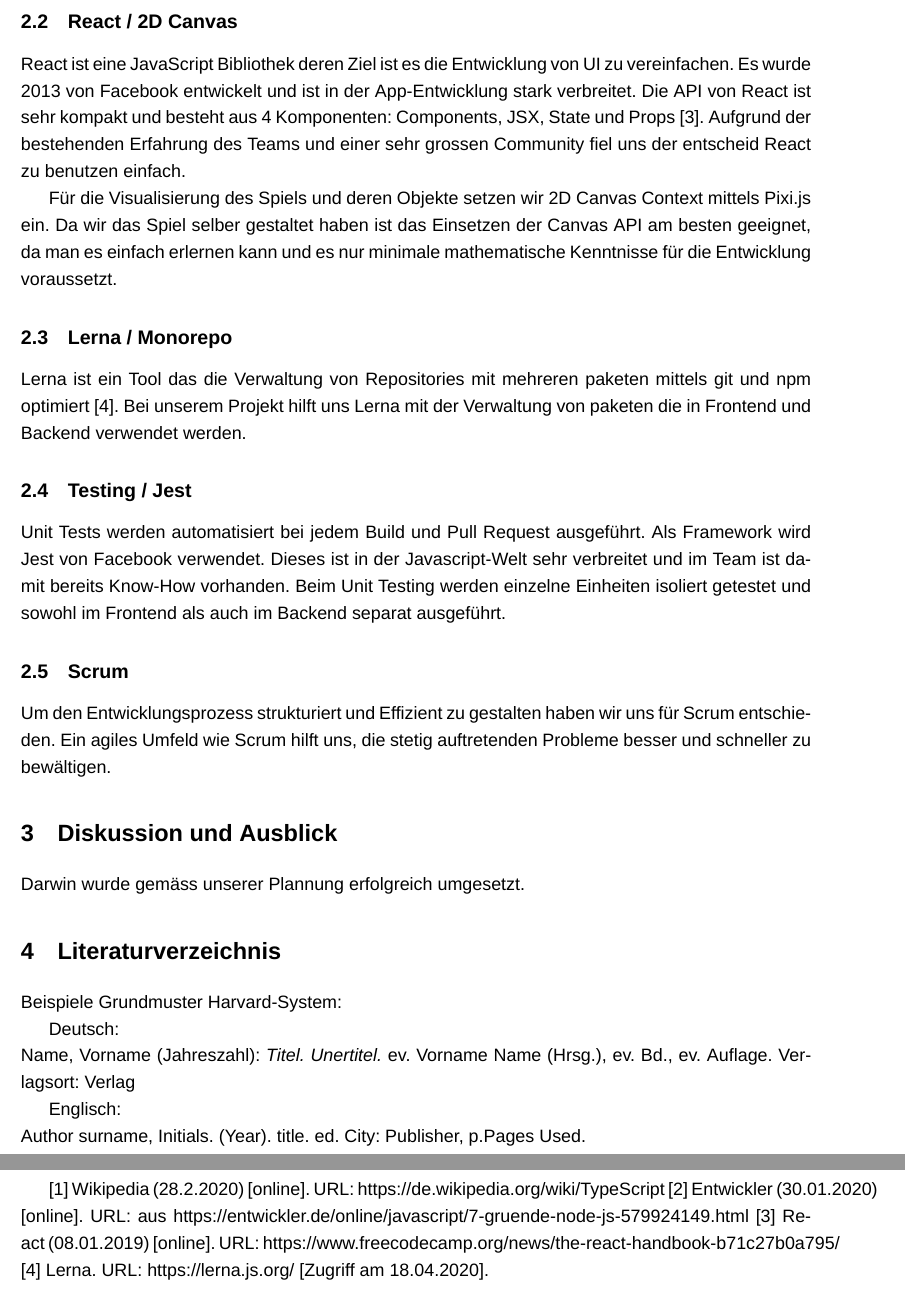
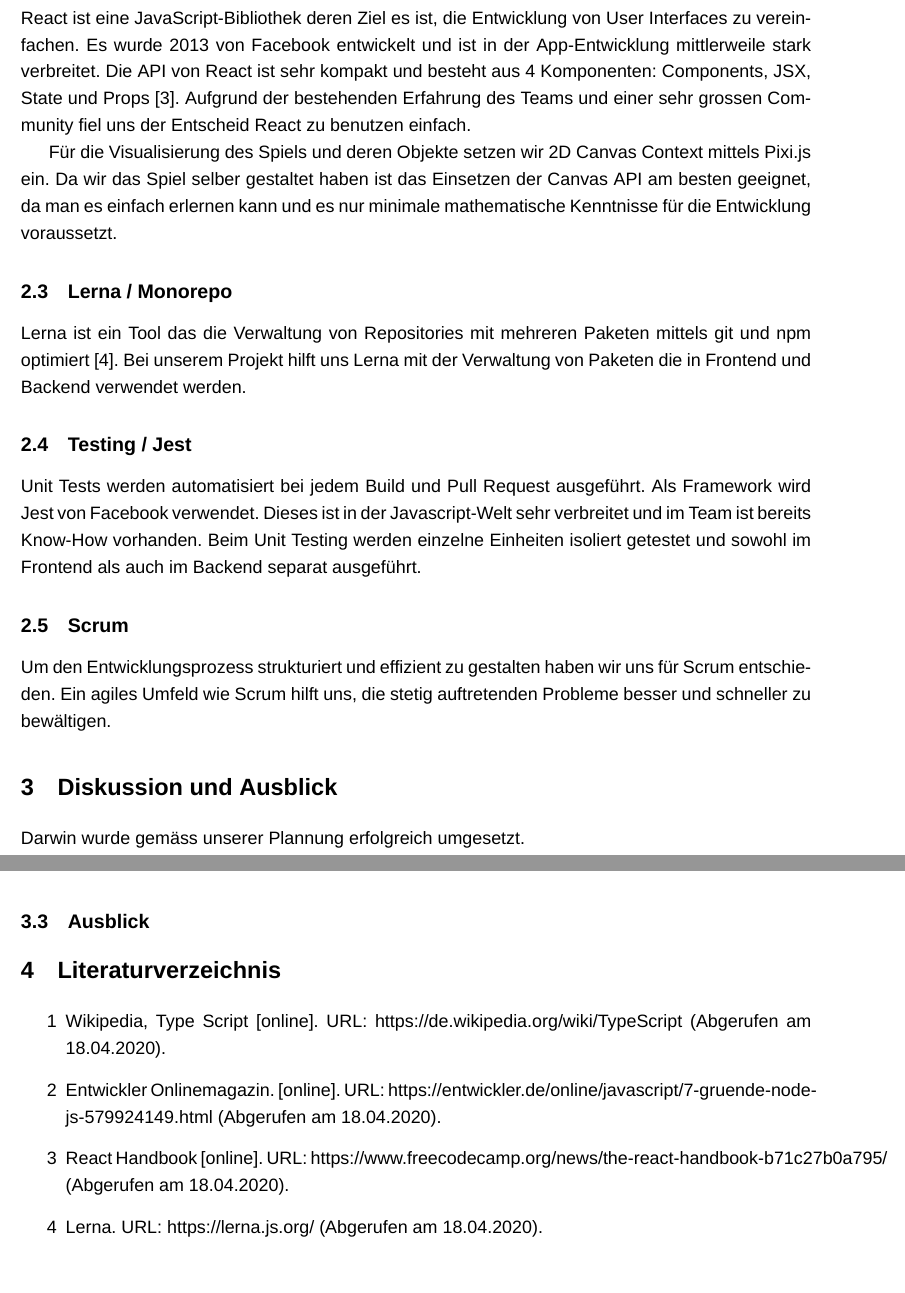
Before and after one commit to code-and-conquer/darwin, a LaTeX paper (fachartikel/darwin-fachartikel.tex): two parts of pages 5 and 6 of 6 before the commit and two parts of pages 5 and 7 of 7 after it, joined at a grey line, cut at the place of the change, the shorter picture padded with empty space. Compiled offline with XeLaTeX; a missing font is replaced by an installed copy or a similar font.

Commit message:
correct text

```diff
--- a/fachartikel/darwin-fachartikel.tex
+++ b/fachartikel/darwin-fachartikel.tex
@@ -105,22 +105,22 @@ Da es sich bei Darwin um eine Webapplikation welche in Frontend und Backend aufg
 Mit Node.js können wir das Frontend sowie Backend einfach zusammenlegen und den Entwicklungsprozess verbessern. Es ist die meistverwendete JavaScript Runtime und erweist die notwendige Stabilität für unser Projekt Darwin.
 
 \subsection{React / 2D Canvas}
-React ist eine JavaScript Bibliothek deren Ziel ist es die Entwicklung von UI zu vereinfachen. Es wurde 2013 von Facebook entwickelt und ist in der App-Entwicklung stark verbreitet.
+React ist eine JavaScript-Bibliothek deren Ziel es ist, die Entwicklung von User Interfaces zu vereinfachen. Es wurde 2013 von Facebook entwickelt und ist in der App-Entwicklung mittlerweile stark verbreitet.
 Die API von React ist sehr kompakt und besteht aus 4 Komponenten: Components, JSX, State und Props [3].
-Aufgrund der bestehenden Erfahrung des Teams und einer sehr grossen Community fiel uns der entscheid React zu benutzen einfach.
+Aufgrund der bestehenden Erfahrung des Teams und einer sehr grossen Community fiel uns der Entscheid React zu benutzen einfach.
 
 Für die Visualisierung des Spiels und deren Objekte setzen wir 2D Canvas Context mittels Pixi.js ein. Da wir das Spiel selber gestaltet haben ist das Einsetzen der Canvas API am besten geeignet, da man es einfach erlernen kann und es nur minimale mathematische Kenntnisse für die Entwicklung voraussetzt.
 
 \subsection{Lerna / Monorepo}
-Lerna ist ein Tool das die Verwaltung von Repositories mit mehreren paketen mittels git und npm optimiert [4]. Bei unserem Projekt hilft uns Lerna mit der Verwaltung von paketen die in Frontend und Backend verwendet werden.
+Lerna ist ein Tool das die Verwaltung von Repositories mit mehreren Paketen mittels git und npm optimiert [4]. Bei unserem Projekt hilft uns Lerna mit der Verwaltung von Paketen die in Frontend und Backend verwendet werden.
 
 \subsection{Testing / Jest}
 Unit Tests werden automatisiert bei jedem Build und Pull Request ausgeführt.
-Als Framework wird Jest von Facebook verwendet. Dieses ist in der Javascript-Welt sehr verbreitet und im Team ist damit bereits Know-How vorhanden.
+Als Framework wird Jest von Facebook verwendet. Dieses ist in der Javascript-Welt sehr verbreitet und im Team ist bereits Know-How vorhanden.
 Beim Unit Testing werden einzelne Einheiten isoliert getestet und sowohl im Frontend als auch im Backend separat ausgeführt.
 
 \subsection{Scrum}
-Um den Entwicklungsprozess strukturiert und Effizient zu gestalten haben wir uns für Scrum entschieden. Ein agiles Umfeld wie Scrum hilft uns, die stetig auftretenden Probleme besser und schneller zu bewältigen.
+Um den Entwicklungsprozess strukturiert und effizient zu gestalten haben wir uns für Scrum entschieden. Ein agiles Umfeld wie Scrum hilft uns, die stetig auftretenden Probleme besser und schneller zu bewältigen.
 
 \section{Diskussion und Ausblick}
 %TODO FILIP
@@ -132,20 +132,26 @@ Darwin wurde gemäss unserer Plannung erfolgreich umgesetzt.
 % rückblick auf aufgabenstellung, erreicht oder nicht
 % wie kann an die resultate angeschlossen werden (weitere forschungsarbeiten), welche chancen bieten die resultate
 %
+\subsection{Spielfeld}
+\includegraphics[width=\textwidth]{game1.png}
+
+\subsection{Spielführung}
+\includegraphics[width=\textwidth]{game2.png}
+
+\subsection{Ausblick}
 
 \section{Literaturverzeichnis}
-Beispiele Grundmuster Harvard-System:
+%Beispiele Grundmuster Harvard-System:
+%Deutsch:\\
+%Name, Vorname (Jahreszahl): \textit{Titel. Unertitel.} ev. Vorname Name (Hrsg.), ev. Bd., ev. Auflage. Verlagsort: Verlag
+%Englisch:\\
+%Author surname, Initials. (Year). title. ed. City: Publisher, p.Pages Used.
 
-Deutsch:\\
-Name, Vorname (Jahreszahl): \textit{Titel. Unertitel.} ev. Vorname Name (Hrsg.), ev. Bd., ev. Auflage. Verlagsort: Verlag
-
-Englisch:\\
-Author surname, Initials. (Year). title. ed. City: Publisher, p.Pages Used.
-
-[1] Wikipedia (28.2.2020) [online]. URL: https://de.wikipedia.org/wiki/TypeScript
-[2] Entwickler (30.01.2020)  [online]. URL: aus https://entwickler.de/online/javascript/7-gruende-node-js-579924149.html
-[3] React (08.01.2019) [online]. URL: https://www.freecodecamp.org/news/the-react-handbook-b71c27b0a795/
-[4] Lerna. URL: https://lerna.js.org/  [Zugriff am 18.04.2020].
-
+\begin{itemize}
+\item [1] Wikipedia, Type Script [online]. URL: https://de.wikipedia.org/wiki/TypeScript (Abgerufen am 18.04.2020).
+\item [2] Entwickler Onlinemagazin.  [online]. URL: https://entwickler.de/online/javascript/7-gruende-node-js-579924149.html (Abgerufen am 18.04.2020).
+\item [3] React Handbook [online]. URL: https://www.freecodecamp.org/news/the-react-handbook-b71c27b0a795/ (Abgerufen am 18.04.2020).
+\item [4] Lerna. URL: https://lerna.js.org/ (Abgerufen am 18.04.2020).
+\end{itemize}
 
 \end{document}
```
Also changed, not shown: fachartikel/img/game1.png (added), fachartikel/img/game2.png (added), fachartikel/darwin-fachartikel.tex (6 more changed lines).
